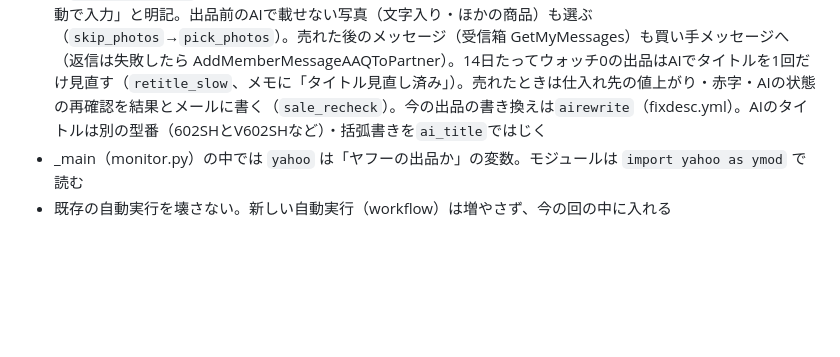
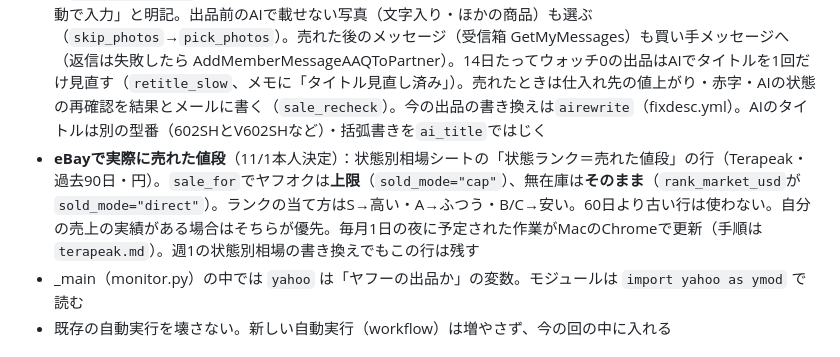
Before and after one commit to inaba-tools/stock-sync, a Markdown page: CLAUDE.md, the part around the change. Drawn GitHub-style; blank space fills up the shorter version.

Commit message:
作業メモ：売れた値段（Terapeak）の使い方と月1回の更新手順
Co-Authored-By: Claude Opus 5.5 <noreply@anthropic.com>
Claude-Session: https://claude.ai/code/session_018AqJEPQtxoudEschPXZSp8

```diff
--- a/CLAUDE.md
+++ b/CLAUDE.md
@@ -28,6 +28,7 @@
 - 無在庫側の出品価格や利益判定が大きく変わる変更は、先に本人に相談
 - **判断はすべて「機種×色×状態ランク（S/A/B/C）」の相場で行う**（11/1本人の希望で作り直し）。申告の状態でランク（メルカリの検索結果は不明なのでB）→候補に残ったものはGeminiで写真を見て確定。相場は yahoo.py の `sale_for`／`rank_market_usd`。eBayの状態の説明もAIのランクから入れる。出品中の商品で、AIがNG・ジャンク・本体ではない・型番違いと判断したもの、状態の相場で利益2,000円の値段だと売れにくいものは自動で出品終了（11/1本人の指示）。出品直前の確認はAIの状態ランクの相場で利益を計算する。出品価格は全部「利益2,000円の値段」のまま（状態が良くても値上げしない・11/1本人決定）
 - 出品の英語タイトル・説明の箇条書き・色・付属品・SIMフリーは、出品直前のAI確認と同じ1回のGeminiで作る（`LAST_AI`→`create_listing`。タイトルは`ai_title`で確かめ、だめなら今まで通り）。買い手の質問は「買い手メッセージ」シートに日本語訳と返信案を並べ、本人が「送る」にチェックしたら送信（`buyer_messages`）。質問メールが届いた・チェックを入れたときはApps Script（`checkSaleMail`・`onEditRun`）が sales.yml を job=buyermsg で即起動。返信済みの行は消す。候補は、キーワードの除外のあと商品名をAI（`ai_title_filter`・別の無料枠 gemini-3.1-flash-lite）でまとめて確かめる。説明のAIの箇条書きには「AIが自動で入力」と明記。出品前のAIで載せない写真（文字入り・ほかの商品）も選ぶ（`skip_photos`→`pick_photos`）。売れた後のメッセージ（受信箱 GetMyMessages）も買い手メッセージへ（返信は失敗したら AddMemberMessageAAQToPartner）。14日たってウォッチ0の出品はAIでタイトルを1回だけ見直す（`retitle_slow`、メモに「タイトル見直し済み」）。売れたときは仕入れ先の値上がり・赤字・AIの状態の再確認を結果とメールに書く（`sale_recheck`）。今の出品の書き換えは`airewrite`（fixdesc.yml）。AIのタイトルは別の型番（602SHとV602SHなど）・括弧書きを`ai_title`ではじく
+- **eBayで実際に売れた値段**（11/1本人決定）：状態別相場シートの「状態ランク＝売れた値段」の行（Terapeak・過去90日・円）。`sale_for`でヤフオクは**上限**（`sold_mode="cap"`）、無在庫は**そのまま**（`rank_market_usd`が`sold_mode="direct"`）。ランクの当て方はS→高い・A→ふつう・B/C→安い。60日より古い行は使わない。自分の売上の実績がある場合はそちらが優先。毎月1日の夜に予定された作業がMacのChromeで更新（手順は`terapeak.md`）。週1の状態別相場の書き換えでもこの行は残す
 - _main（monitor.py）の中では `yahoo` は「ヤフーの出品か」の変数。モジュールは `import yahoo as ymod` で読む
 - 既存の自動実行を壊さない。新しい自動実行（workflow）は増やさず、今の回の中に入れる
 
```
Also changed, not shown: terapeak.md (added, +75 -0 lines).
